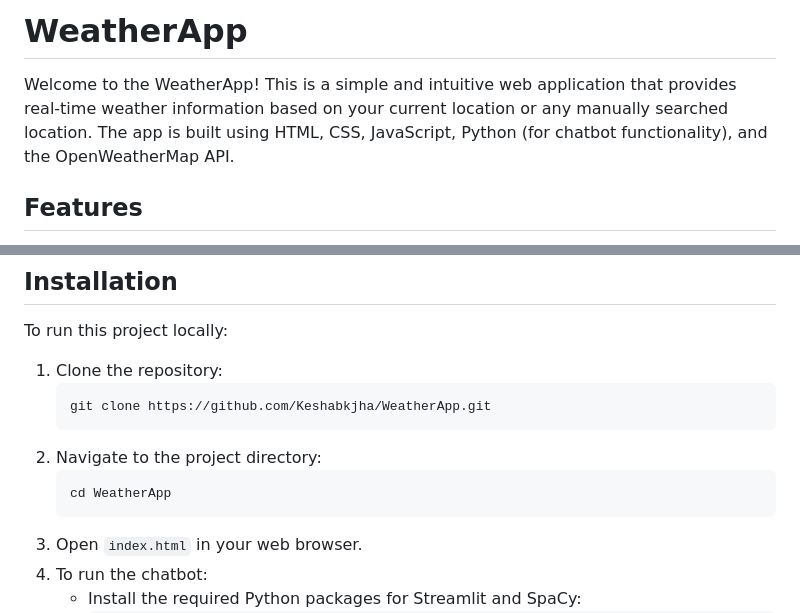
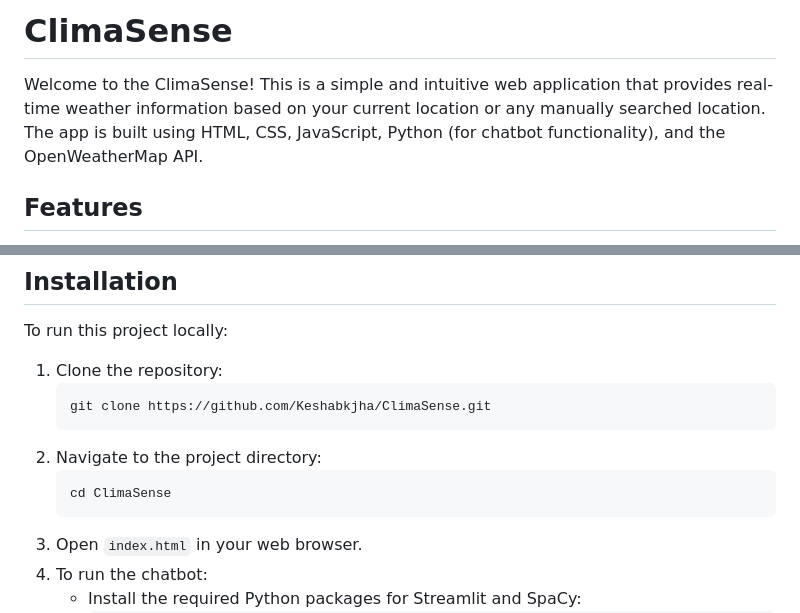
Before and after one commit to Keshabkjha/WeatherApp, a Markdown page: README.md, 2 parts joined by grey strips. Drawn GitHub-style.

````diff
--- a/README.md
+++ b/README.md
@@ -1,6 +1,6 @@
-# WeatherApp
+# ClimaSense
 
-Welcome to the WeatherApp! This is a simple and intuitive web application that provides real-time weather information based on your current location or any manually searched location. The app is built using HTML, CSS, JavaScript, Python (for chatbot functionality), and the OpenWeatherMap API.
+Welcome to the ClimaSense! This is a simple and intuitive web application that provides real-time weather information based on your current location or any manually searched location. The app is built using HTML, CSS, JavaScript, Python (for chatbot functionality), and the OpenWeatherMap API.
 
 ## Features
 
@@ -19,11 +19,11 @@ To run this project locally:
 
 1. Clone the repository:
     ```bash
-    git clone https://github.com/Keshabkjha/WeatherApp.git
+    git clone https://github.com/Keshabkjha/ClimaSense.git
     ```
 2. Navigate to the project directory:
     ```bash
-    cd WeatherApp
+    cd ClimaSense
     ```
 3. Open `index.html` in your web browser.
 4. To run the chatbot:
````
Also changed, not shown: other parts of README.md (+1 -1 lines).
